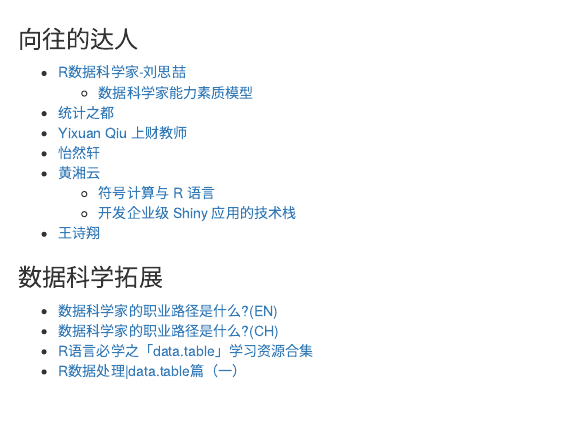
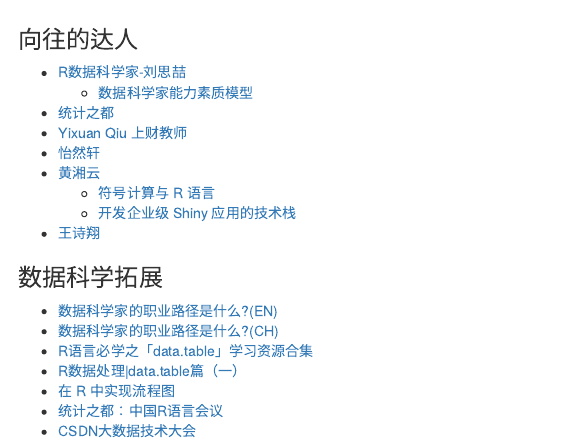
Before and after one commit to Xushuqiang1995/myweb, an R Markdown document (content/post/2022-04-25-Resource/index.Rmd): the page in a window 1100 px wide, from 720 px down. Rendered offline with R 4.5, knitr and Pandoc, with nearby package versions.

Commit message:
update R/Python resource

```diff
--- a/content/post/2022-04-25-Resource/index.Rmd
+++ b/content/post/2022-04-25-Resource/index.Rmd
@@ -66,3 +66,6 @@
 - [数据科学家的职业路径是什么?(CH)](https://zhuanlan.zhihu.com/p/502353533)
 - [R语言必学之「data.table」学习资源合集](https://zhuanlan.zhihu.com/p/346366577)
 - [R数据处理|data.table篇（一）](https://zhuanlan.zhihu.com/p/26388833)
+- [在 R 中实现流程图](https://bjt.name/2009/02/21/r-flow-chart.html)
+- [统计之都：中国R语言会议](https://space.bilibili.com/22035559?spm_id_from=333.337.search-card.all.click)
+- [CSDN大数据技术大会](https://space.bilibili.com/217475729?spm_id_from=333.337.0.0)
```
Also changed, not shown: content/post/2022-04-25-Resource/index.html.
